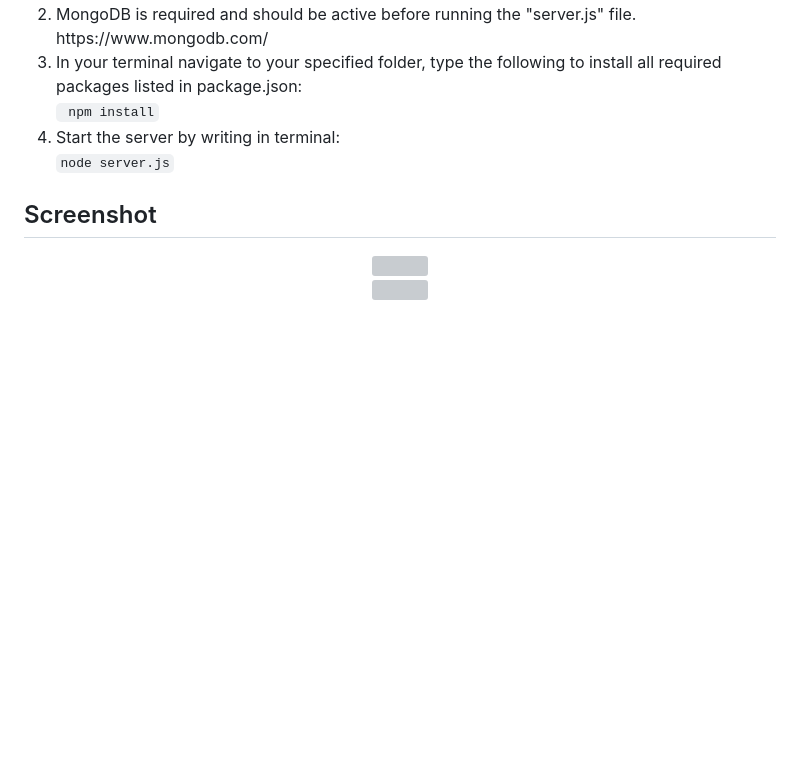
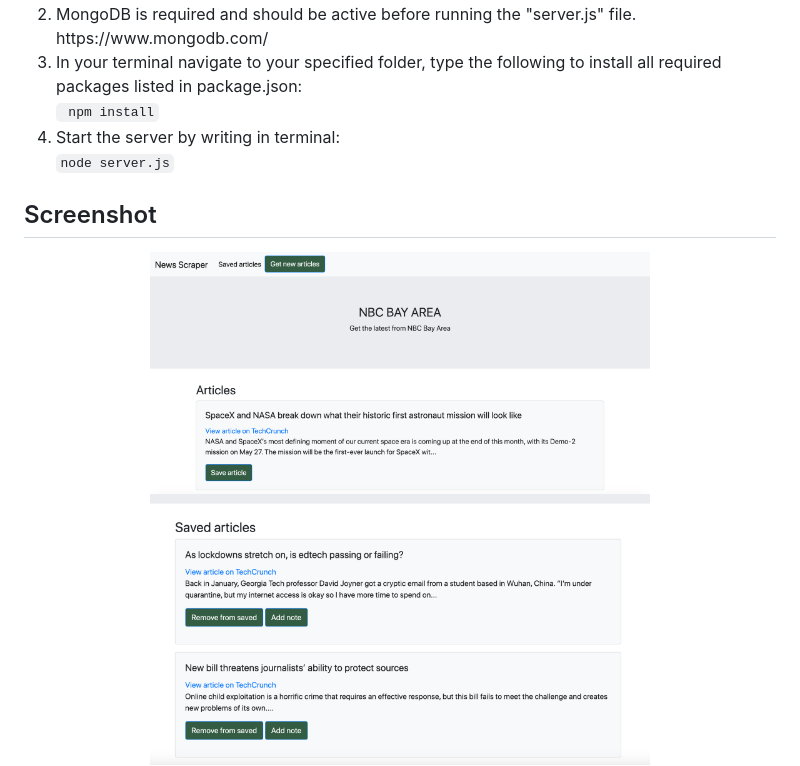
Before and after one commit to pracharya2601/express-scraping, a Markdown page: README.md, the part around the change printed below. Drawn GitHub-style; pictures changed too: public/assets/img/a.png (added), public/assets/img/b.png (added), public/assets/img/c.png (added); blank space fills up the shorter version; grey boxes are pictures that could not be loaded.

Commit message:
image readme file

```diff
--- a/README.md
+++ b/README.md
@@ -34,9 +34,8 @@ https://www.mongodb.com/
 
 <h2>Screenshot</h2>
 <div align="center">
-    <img src="public/assets/b.png" width="500px">
+    <img src="public/assets/img/a.png" width="500px">
 </div>
-
 <div align="center">
-    <img src="public/assets/a.png" width="500px">
+    <img src="public/assets/img/b.png" width="500px">
 </div>
```
Also changed, not shown: other parts of README.md (+3 -0 lines), 2 other files.
